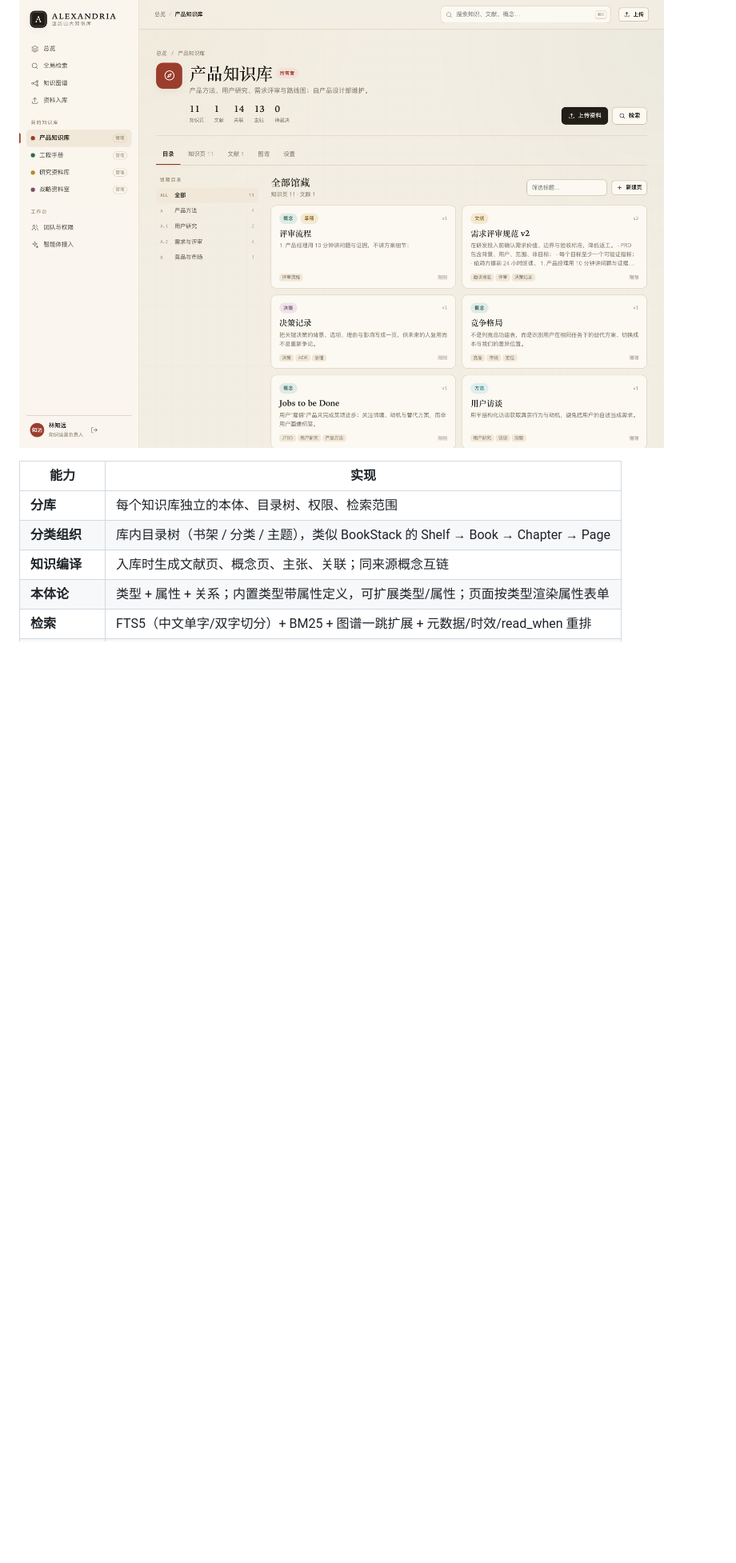
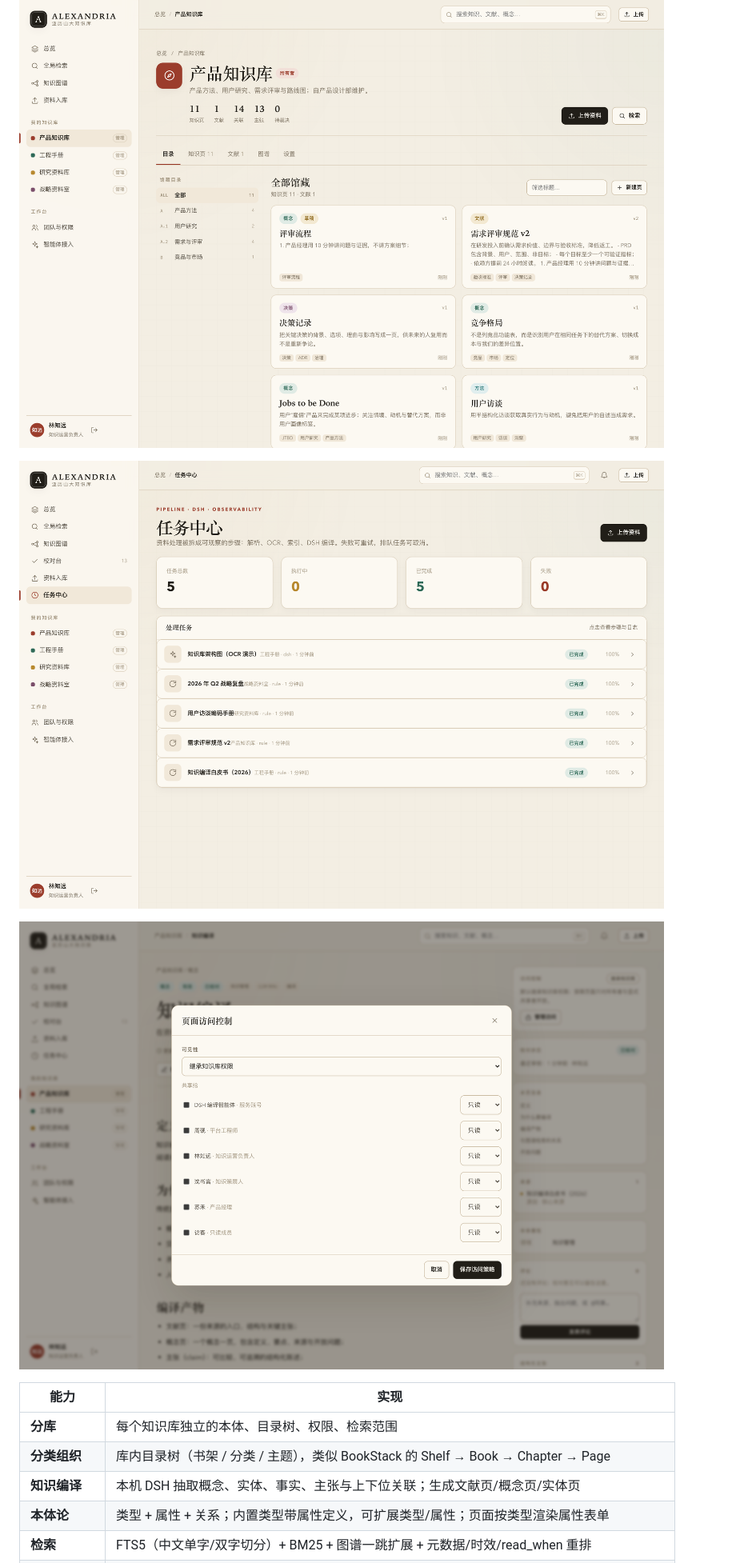
Before and after one commit to yechao666/Alexandria, a Markdown page: README.md, the part around one of its changes. Shown at 80% size. Rendered like a GitHub page; pictures changed too: docs/screenshots/18-tasks.png (added), docs/screenshots/19-page-access.png (added); blank space fills up the shorter version.

Commit message:
docs: document enterprise hierarchy, ACL, and task center

```diff
--- a/README.md
+++ b/README.md
@@ -50,11 +50,15 @@ pnpm typecheck     # 需要 TypeScript（当前工作区可从 aiwo/node_modules
 
 ![知识库目录](docs/screenshots/03-library.png)
 
+![任务中心](docs/screenshots/18-tasks.png)
+
+![页面访问控制](docs/screenshots/19-page-access.png)
+
 | 能力 | 实现 |
 | --- | --- |
 | **分库** | 每个知识库独立的本体、目录树、权限、检索范围 |
 | **分类组织** | 库内目录树（书架 / 分类 / 主题），类似 BookStack 的 Shelf → Book → Chapter → Page |
-| **知识编译** | 入库时生成文献页、概念页、主张、关联；同来源概念互链 |
+| **知识编译** | 本机 DSH 抽取概念、实体、事实、主张与上下位关联；生成文献页/概念页/实体页 |
 | **本体论** | 类型 + 属性 + 关系；内置类型带属性定义，可扩展类型/属性；页面按类型渲染属性表单 |
 | **检索** | FTS5（中文单字/双字切分）+ BM25 + 图谱一跳扩展 + 元数据/时效/read_when 重排 |
 | **知识合成** | 本机 DSH 基于候选知识页做语义重排与带引用合成；失败回退编译式答案 |
```
Also changed, not shown: other parts of README.md (+18 -2 lines), docs/ACCEPTANCE.md (+4 -4 lines), 4 other files.
